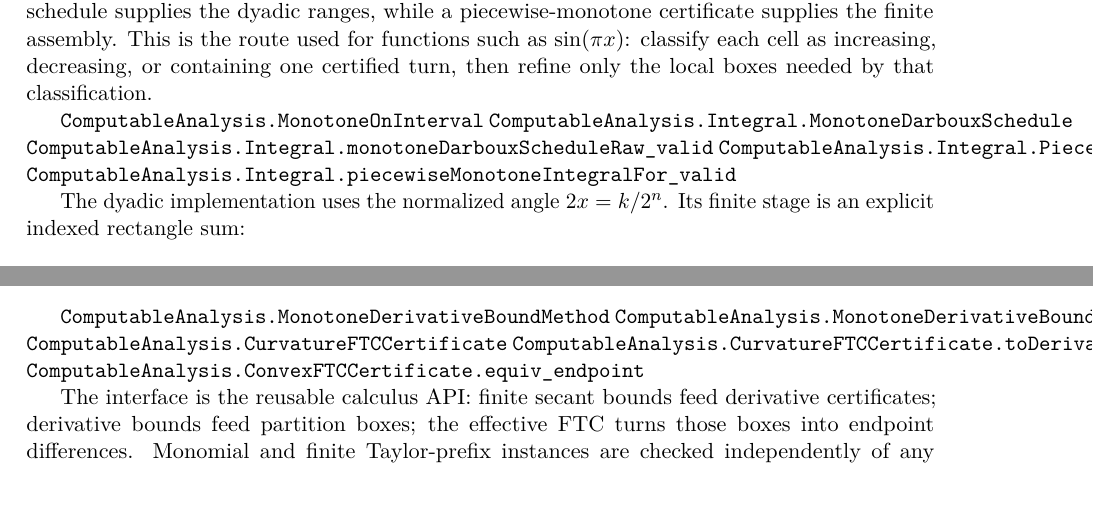
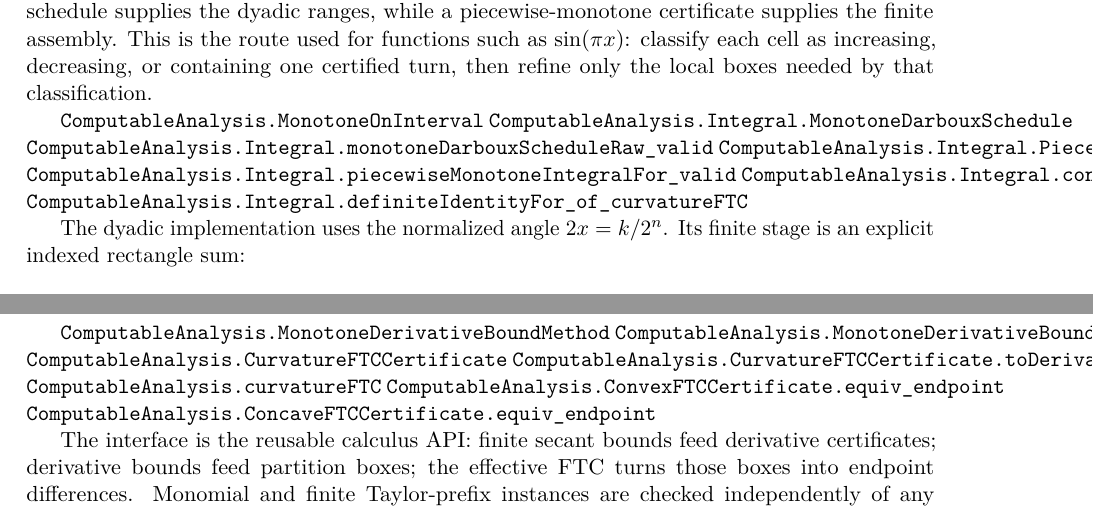
Before and after one commit to liuyao12/computable-analysis, a LaTeX thesis (blueprint/src/web.tex, which reads blueprint/src/03-integrals.tex, blueprint/src/06-effective-calculus.tex): two parts of pages 35 and 49 of 56, joined at a grey line, cut so that both start at the same text. Compiled offline with pdfLaTeX.

Commit message:
Link curvature FTC adapters in blueprint

```diff
--- a/blueprint/src/03-integrals.tex
+++ b/blueprint/src/03-integrals.tex
@@ -94,6 +94,8 @@ boxes needed by that classification.
 \lean{ComputableAnalysis.Integral.monotoneDarbouxScheduleRaw_valid}
 \lean{ComputableAnalysis.Integral.PiecewiseMonotoneConstructionFor}
 \lean{ComputableAnalysis.Integral.piecewiseMonotoneIntegralFor_valid}
+\lean{ComputableAnalysis.Integral.constructionFor_of_curvatureFTC}
+\lean{ComputableAnalysis.Integral.definiteIdentityFor_of_curvatureFTC}
 \leanok
 
 The dyadic implementation uses the normalized angle \(2x=k/2^n\).  Its
--- a/blueprint/src/06-effective-calculus.tex
+++ b/blueprint/src/06-effective-calculus.tex
@@ -89,7 +89,9 @@ monotone derivative on cell -> endpoint secants -> derivative interval
 \lean{ComputableAnalysis.MonotoneDerivativeBoundMethod.toDerivativeBound}
 \lean{ComputableAnalysis.CurvatureFTCCertificate}
 \lean{ComputableAnalysis.CurvatureFTCCertificate.toDerivativeBoundFTC}
+\lean{ComputableAnalysis.curvatureFTC}
 \lean{ComputableAnalysis.ConvexFTCCertificate.equiv_endpoint}
+\lean{ComputableAnalysis.ConcaveFTCCertificate.equiv_endpoint}
 \leanok
 
 The interface is the reusable calculus API: finite secant bounds feed
```
